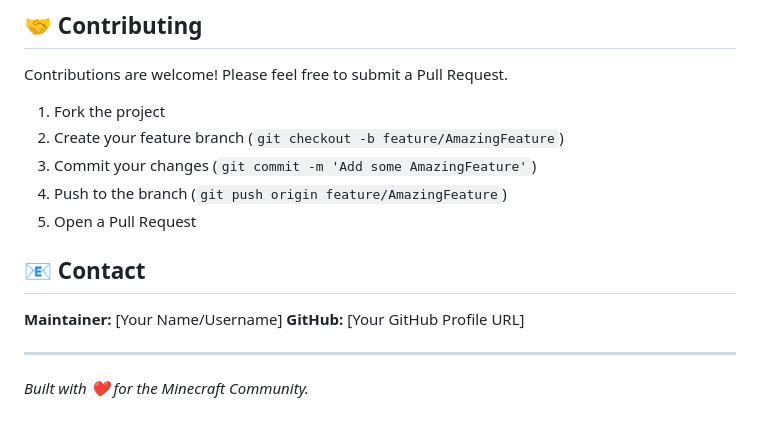
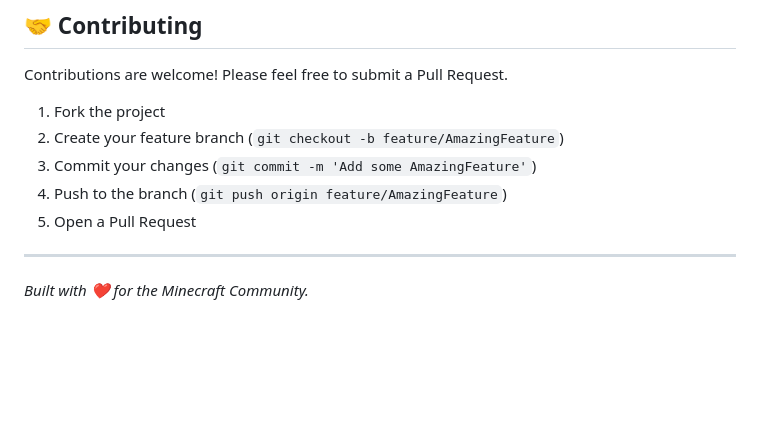
Before and after one commit to belubruh123/Blockly-Plugin-Builder, a Markdown page: README.md, the part around the change. Drawn GitHub-style; blank space fills up the shorter version.

Commit message:
Remove Contact section from README

```diff
--- a/README.md
+++ b/README.md
@@ -81,10 +81,5 @@ Contributions are welcome! Please feel free to submit a Pull Request.
 4. Push to the branch (`git push origin feature/AmazingFeature`)
 5. Open a Pull Request
 
-## 📧 Contact
-
-**Maintainer:** [Your Name/Username]
-**GitHub:** [Your GitHub Profile URL]
-
 ---
 *Built with ❤️ for the Minecraft Community.*
```
